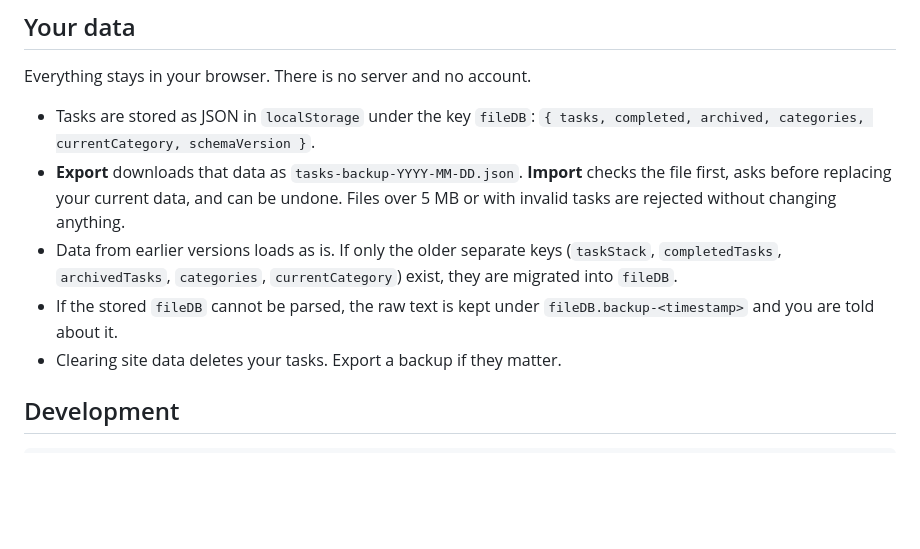
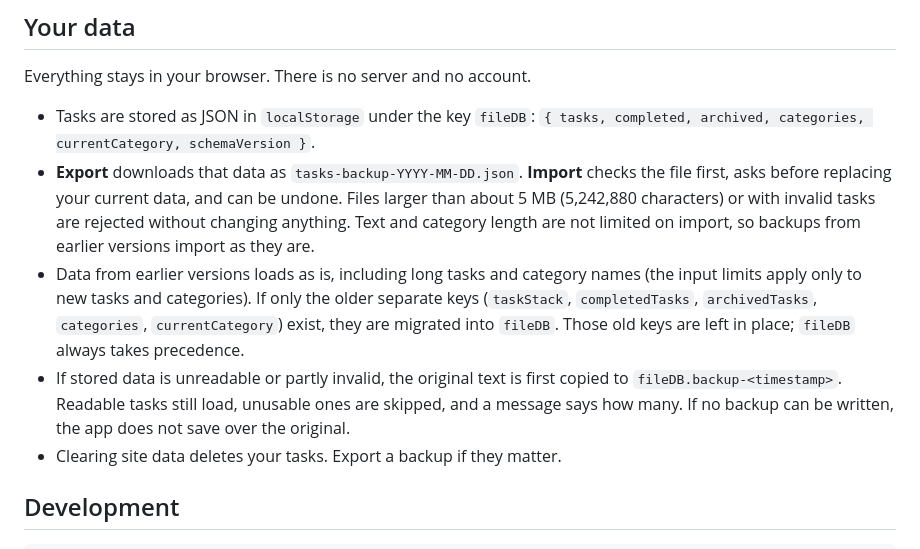
Before and after one commit to willagio/stack-task, a Markdown page: README.md, the part around one of its changes. GitHub-like rendering; blank space fills up the shorter version.

```diff
--- a/README.md
+++ b/README.md
@@ -34,9 +34,9 @@ The Inter font is loaded from Google Fonts when available; without it the system
 Everything stays in your browser. There is no server and no account.
 
 - Tasks are stored as JSON in `localStorage` under the key `fileDB`: `{ tasks, completed, archived, categories, currentCategory, schemaVersion }`.
-- **Export** downloads that data as `tasks-backup-YYYY-MM-DD.json`. **Import** checks the file first, asks before replacing your current data, and can be undone. Files over 5 MB or with invalid tasks are rejected without changing anything.
-- Data from earlier versions loads as is. If only the older separate keys (`taskStack`, `completedTasks`, `archivedTasks`, `categories`, `currentCategory`) exist, they are migrated into `fileDB`.
-- If the stored `fileDB` cannot be parsed, the raw text is kept under `fileDB.backup-<timestamp>` and you are told about it.
+- **Export** downloads that data as `tasks-backup-YYYY-MM-DD.json`. **Import** checks the file first, asks before replacing your current data, and can be undone. Files larger than about 5 MB (5,242,880 characters) or with invalid tasks are rejected without changing anything. Text and category length are not limited on import, so backups from earlier versions import as they are.
+- Data from earlier versions loads as is, including long tasks and category names (the input limits apply only to new tasks and categories). If only the older separate keys (`taskStack`, `completedTasks`, `archivedTasks`, `categories`, `currentCategory`) exist, they are migrated into `fileDB`. Those old keys are left in place; `fileDB` always takes precedence.
+- If stored data is unreadable or partly invalid, the original text is first copied to `fileDB.backup-<timestamp>`. Readable tasks still load, unusable ones are skipped, and a message says how many. If no backup can be written, the app does not save over the original.
 - Clearing site data deletes your tasks. Export a backup if they matter.
 
 ## Development
```
Also changed, not shown: other parts of README.md (+1 -1 lines), docs/screenshots/completed.png, docs/screenshots/mobile.png, docs/screenshots/stack.png, 1 other file.
